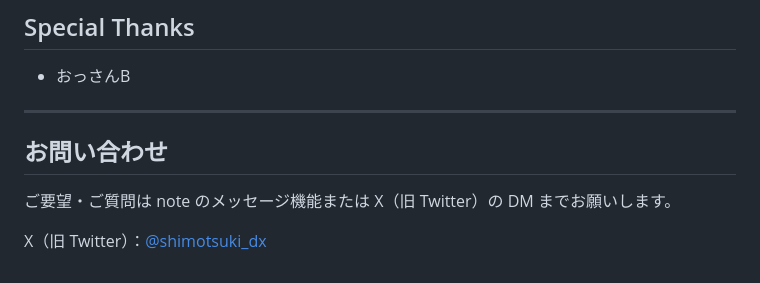
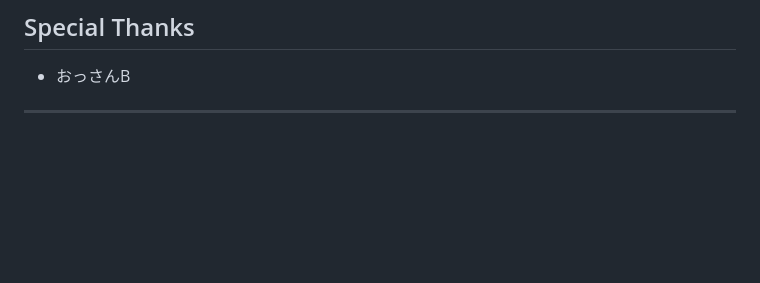
Before and after one commit to kaujisoft/plateau_to_minecraft, a Markdown page: README.md, the part around the change. GitHub-like rendering; blank space fills up the shorter version.

```diff
--- a/README.md
+++ b/README.md
@@ -175,9 +175,3 @@ PLATEAUのダウンロード ZIP に含まれるインデックス図（例：`1
 - おっさんB
 
 ---
-
-## お問い合わせ
-
-ご要望・ご質問は note のメッセージ機能または X（旧 Twitter）の DM までお願いします。
-
-X（旧 Twitter）：[@shimotsuki_dx](https://x.com/shimotsuki_dx)
```
